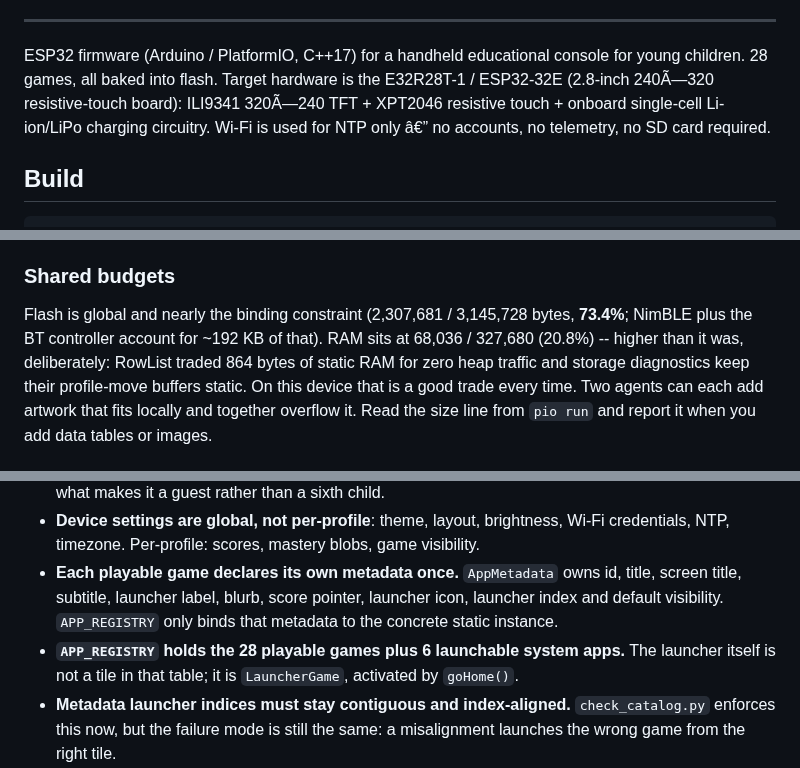
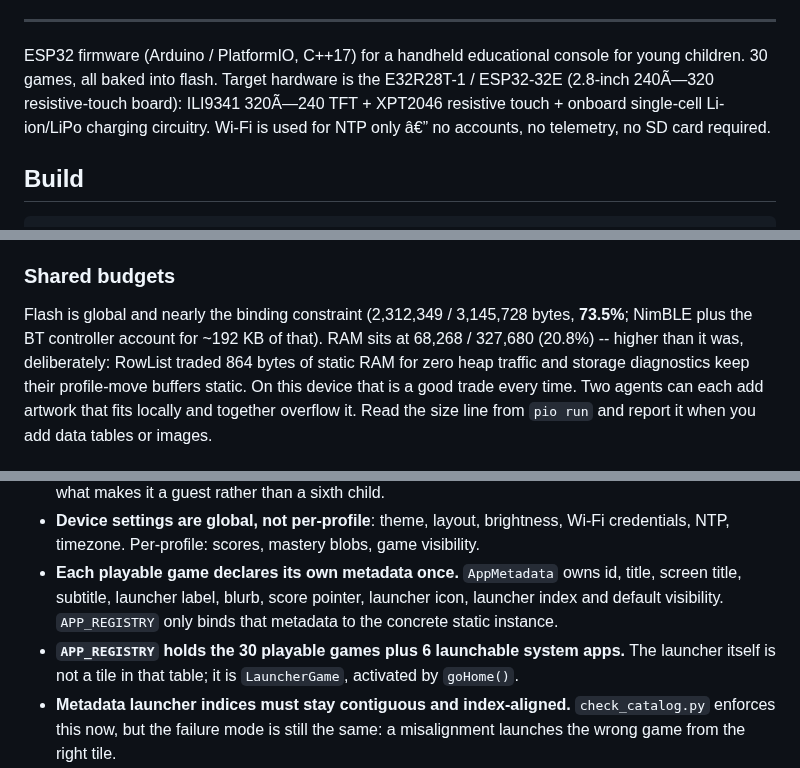
Before and after one commit to iamankushpandit/Gume, a Markdown page: CLAUDE.md, 3 parts joined by grey strips. GitHub-like rendering.

```diff
--- a/CLAUDE.md
+++ b/CLAUDE.md
@@ -140,7 +140,7 @@ Rules, in the order they bite:
 
 ---
 
-ESP32 firmware (Arduino / PlatformIO, C++17) for a handheld educational console for young children. 28 games, all baked into flash. Target hardware is the E32R28T-1 / ESP32-32E (2.8-inch 240Ã—320 resistive-touch board): ILI9341 320Ã—240 TFT + XPT2046 resistive touch + onboard single-cell Li-ion/LiPo charging circuitry. Wi-Fi is used for NTP only â€” no accounts, no telemetry, no SD card required.
+ESP32 firmware (Arduino / PlatformIO, C++17) for a handheld educational console for young children. 30 games, all baked into flash. Target hardware is the E32R28T-1 / ESP32-32E (2.8-inch 240Ã—320 resistive-touch board): ILI9341 320Ã—240 TFT + XPT2046 resistive touch + onboard single-cell Li-ion/LiPo charging circuitry. Wi-Fi is used for NTP only â€” no accounts, no telemetry, no SD card required.
 
 ## Build
 
@@ -247,9 +247,9 @@ The same reasoning applies to any lock PlatformIO itself leaves in `~/.platformi
 
 ### Shared budgets
 
-Flash is global and nearly the binding constraint (2,307,681 / 3,145,728 bytes,
-**73.4%**; NimBLE plus the BT controller account for ~192 KB of that). RAM sits
-at 68,036 / 327,680 (20.8%) -- higher than it was, deliberately: RowList traded
+Flash is global and nearly the binding constraint (2,312,349 / 3,145,728 bytes,
+**73.5%**; NimBLE plus the BT controller account for ~192 KB of that). RAM sits
+at 68,268 / 327,680 (20.8%) -- higher than it was, deliberately: RowList traded
 864 bytes of static RAM for zero heap traffic and storage diagnostics keep their
 profile-move buffers static. On this device that is a good
 trade every time. Two agents can each add artwork that fits locally and together overflow it. Read the size line from `pio run` and report it when you add data tables or images.
@@ -303,7 +303,7 @@ call site sits inside a `Watchdog::Pause` guard.
 - **Profile scoping is automatic and invisible to games.** `Board::scopedKey()` is **private**; it prefixes `p{N}_` and translates plain game keys into compact app-scoped leaves inside `getScore` / `setScore` / `saveBestScore` / `worstScore` / `loadBlob` / `saveBlob`. `BoardStorage.cpp` owns the schema-versioned migrator from the older key format; `BoardStorageMaintenance.cpp` owns NVS usage telemetry and profile deletion: removing a child clears that slot's `pN_` keys, shifts later slots down with their own persisted data, and clears the old last slot. Just call the storage API with a plain key and per-profile behaviour comes for free. Guest (`GUEST_INDEX == 5`) silently **drops all writes** â€” that is what makes it a guest rather than a sixth child.
 - **Device settings are global, not per-profile**: theme, layout, brightness, Wi-Fi credentials, NTP, timezone. Per-profile: scores, mastery blobs, game visibility.
 - **Each playable game declares its own metadata once.** `AppMetadata` owns id, title, screen title, subtitle, launcher label, blurb, score pointer, launcher icon, launcher index and default visibility. `APP_REGISTRY` only binds that metadata to the concrete static instance.
-- **`APP_REGISTRY` holds the 28 playable games plus 6 launchable system apps.** The launcher itself is not a tile in that table; it is `LauncherGame`, activated by `goHome()`.
+- **`APP_REGISTRY` holds the 30 playable games plus 6 launchable system apps.** The launcher itself is not a tile in that table; it is `LauncherGame`, activated by `goHome()`.
 - **Metadata launcher indices must stay contiguous and index-aligned.** `check_catalog.py` enforces this now, but the failure mode is still the same: a misalignment launches the wrong game from the right tile.
 - **The launcher shows the profile name as plain text, not a button.** The framed chip is what overlapped the status badges; the name itself is wanted. `launcherProfileRect()` is both where it draws and the touch target, so the two cannot drift â€” in landscape it sits after the byline, not across it.
 - **The launcher status badges are packed to the pixel.** Landscape runs from a hairline at `lW-110` to the gear at `lW-30` with about 8px spare, which is why the BLE badge sits on the clock's line and is positioned off the *measured* width of the clock string. Portrait has room to extend the badge row instead. Anything new in that header needs the same treatment â€” measure, don't guess.
```
Also changed, not shown: CHANGELOG.md (+10 -0 lines), README.md (+8 -4 lines), docs/screens/coinflip.png (added), docs/screens/dice.png (added), 10 other files.
